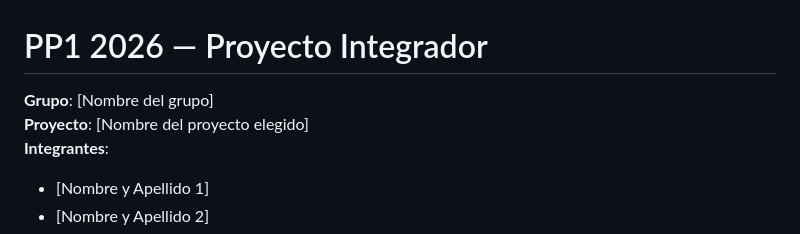
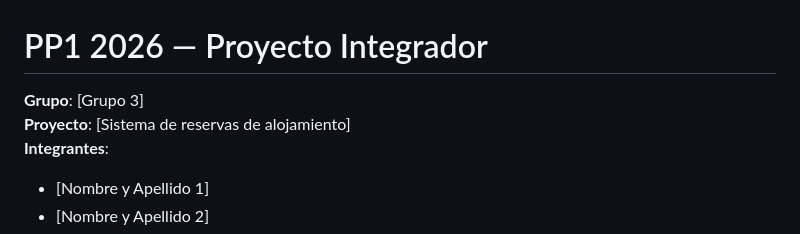
Before and after one commit to bauti70/PP1-2026-grupo3, a Markdown page: README.md, the part around the change. Drawn GitHub-style.

Commit message:
commit de prueba (ignorar)

```diff
--- a/README.md
+++ b/README.md
@@ -1,7 +1,7 @@
 # PP1 2026 — Proyecto Integrador
 
-**Grupo**: [Nombre del grupo]
-**Proyecto**: [Nombre del proyecto elegido]
+**Grupo**: [Grupo 3]
+**Proyecto**: [Sistema de reservas de alojamiento]
 **Integrantes**:
 - [Nombre y Apellido 1]
 - [Nombre y Apellido 2]
```
